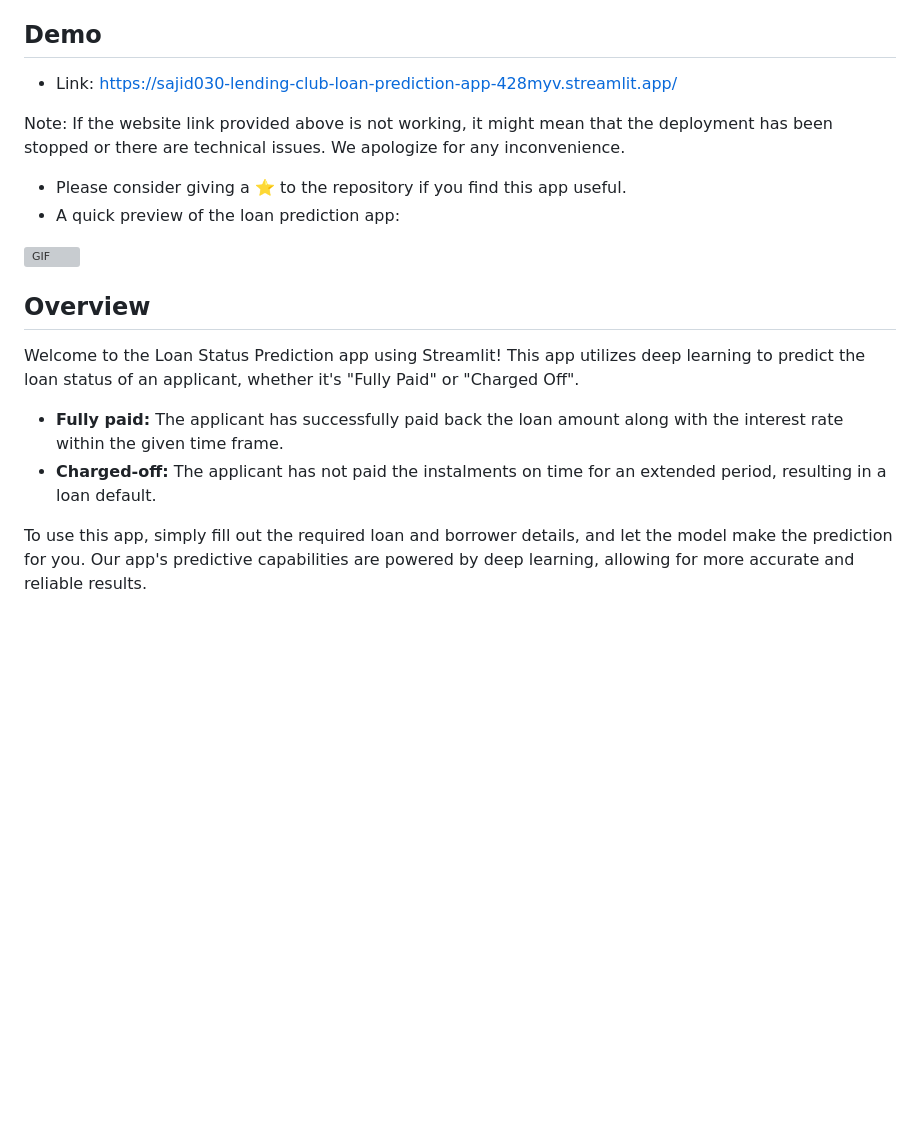
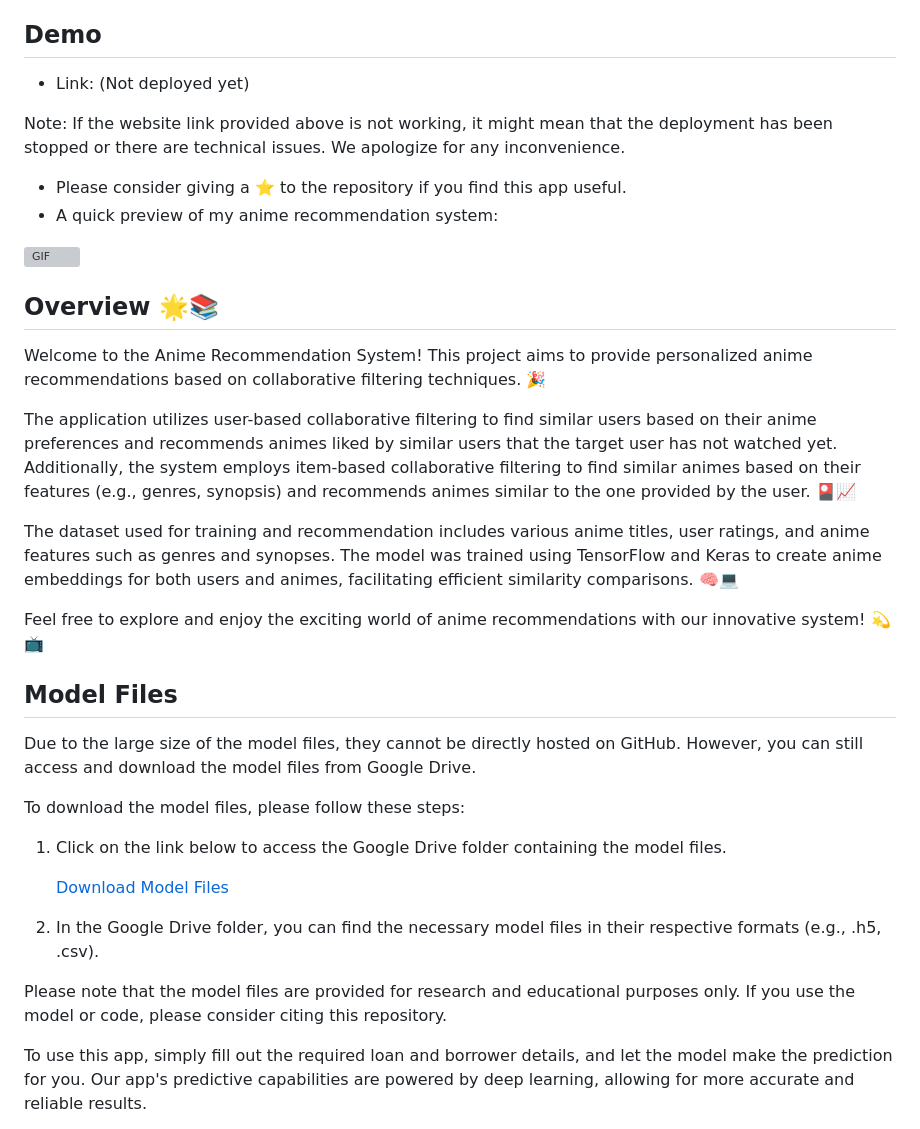
Before and after one commit to Sajid030/anime-recommendation-system, a Markdown page: README.md, the part around one of its changes. Drawn GitHub-style; blank space fills up the shorter version; grey boxes are pictures that could not be loaded.

Commit message:
Wrote the overview section

```diff
--- a/README.md
+++ b/README.md
@@ -24,19 +23,36 @@
  - [Credits](#credits)
 
 ## Demo
-- Link: https://sajid030-lending-club-loan-prediction-app-428myv.streamlit.app/
+- Link: (Not deployed yet)
 
 Note: If the website link provided above is not working, it might mean that the deployment has been stopped or there are technical issues. We apologize for any inconvenience.
 - Please consider giving a ⭐ to the repository if you find this app useful.
-- A quick preview of the loan prediction app:
+- A quick preview of my anime recommendation system:
 
 ![GIF](resource/loanprediction.gif)
 
-## Overview
+## Overview 🌟📚
+Welcome to the Anime Recommendation System! This project aims to provide personalized anime recommendations based on collaborative filtering techniques. 🎉
 
-Welcome to the Loan Status Prediction app using Streamlit! This app utilizes deep learning to predict the loan status of an applicant, whether it's "Fully Paid" or "Charged Off".
-- **Fully paid:** The applicant has successfully paid back the loan amount along with the interest rate within the given time frame.
-- **Charged-off:** The applicant has not paid the instalments on time for an extended period, resulting in a loan default.
+The application utilizes user-based collaborative filtering to find similar users based on their anime preferences and recommends animes liked by similar users that the target user has not watched yet. Additionally, the system employs item-based collaborative filtering to find similar animes based on their features (e.g., genres, synopsis) and recommends animes similar to the one provided by the user. 🎴📈
+
+The dataset used for training and recommendation includes various anime titles, user ratings, and anime features such as genres and synopses. The model was trained using TensorFlow and Keras to create anime embeddings for both users and animes, facilitating efficient similarity comparisons. 🧠💻
+
+Feel free to explore and enjoy the exciting world of anime recommendations with our innovative system! 💫📺
+
+## Model Files
+
+Due to the large size of the model files, they cannot be directly hosted on GitHub. However, you can still access and download the model files from Google Drive.
+
+To download the model files, please follow these steps:
+
+1. Click on the link below to access the Google Drive folder containing the model files.
+
+   [Download Model Files](link_to_google_drive)
+
+2. In the Google Drive folder, you can find the necessary model files in their respective formats (e.g., .h5, .csv).
+
+Please note that the model files are provided for research and educational purposes only. If you use the model or code, please consider citing this repository.
 
 To use this app, simply fill out the required loan and borrower details, and let the model make the prediction for you. Our app's predictive capabilities are powered by deep learning, allowing for more accurate and reliable results.
 
```
Also changed, not shown: other parts of README.md (+0 -1 lines).
